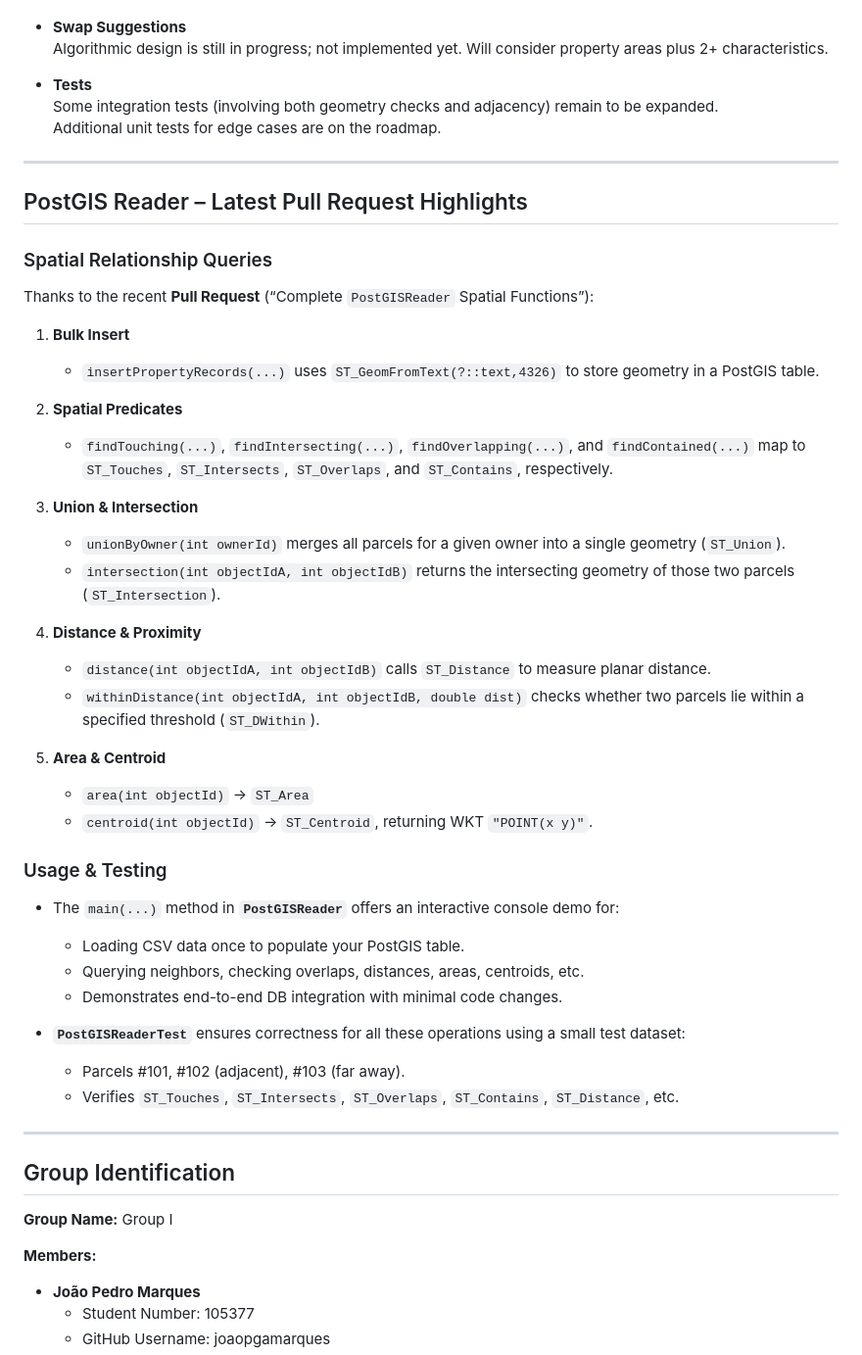
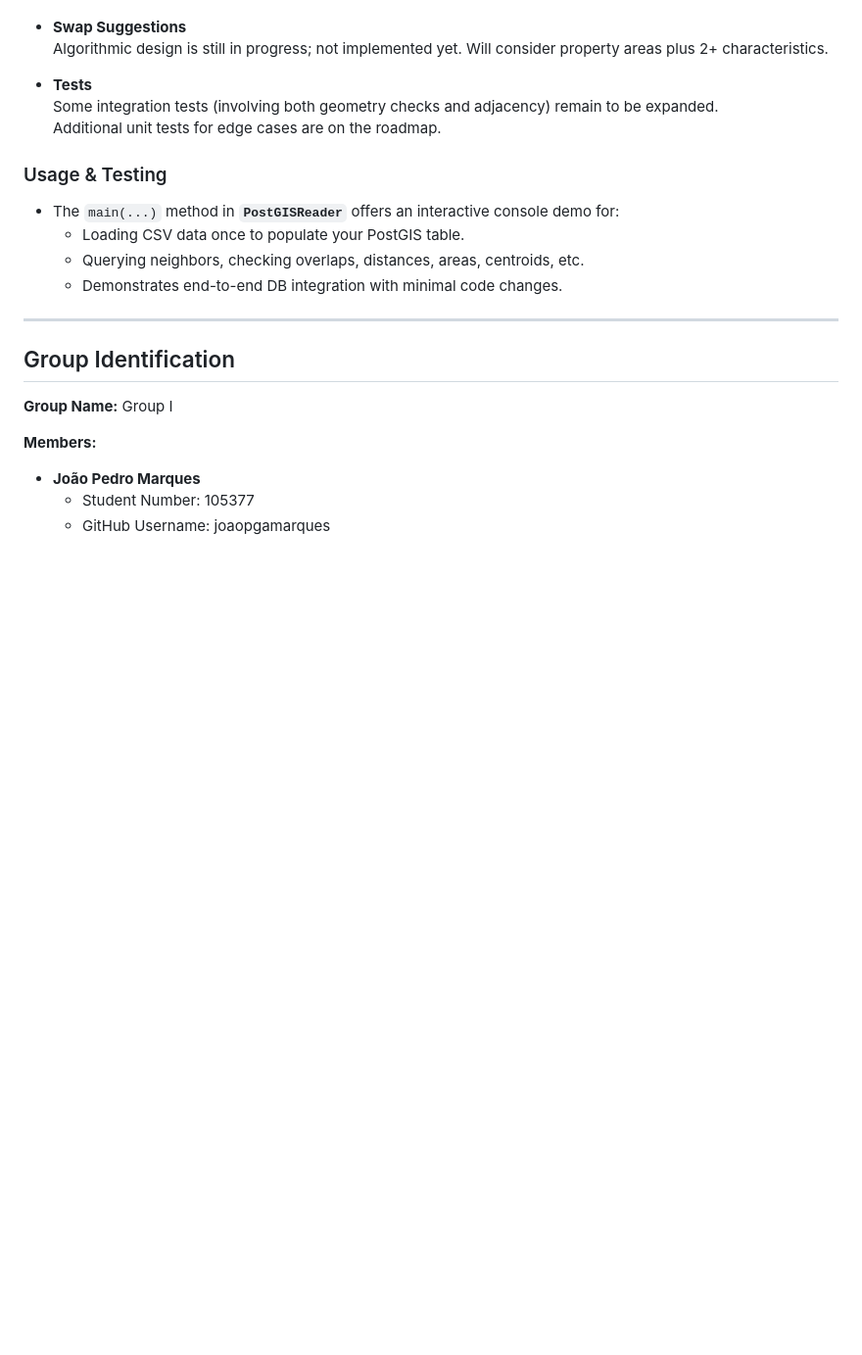
Before and after one commit to joaopgamarques/ES-2024-25-2Sem-GrupoI, a Markdown page: README.md, the part around the change. Shown: that part at 98% size. Rendered like a GitHub page; blank space fills up the shorter version.

```diff
--- a/README.md
+++ b/README.md
@@ -101,42 +101,12 @@ All dependencies are managed via **Maven**. You’ll find them in the [pom.xml](
   Some integration tests (involving both geometry checks and adjacency) remain to be expanded.
   Additional unit tests for edge cases are on the roadmap.
 
----
-
-## PostGIS Reader – Latest Pull Request Highlights
-
-### Spatial Relationship Queries
-
-Thanks to the recent **Pull Request** (“Complete `PostGISReader` Spatial Functions”):
-
-1. **Bulk Insert**
-    - `insertPropertyRecords(...)` uses `ST_GeomFromText(?::text,4326)` to store geometry in a PostGIS table.
-
-2. **Spatial Predicates**
-    - `findTouching(...)`, `findIntersecting(...)`, `findOverlapping(...)`, and `findContained(...)` map to `ST_Touches`, `ST_Intersects`, `ST_Overlaps`, and `ST_Contains`, respectively.
-
-3. **Union & Intersection**
-    - `unionByOwner(int ownerId)` merges all parcels for a given owner into a single geometry (`ST_Union`).
-    - `intersection(int objectIdA, int objectIdB)` returns the intersecting geometry of those two parcels (`ST_Intersection`).
-
-4. **Distance & Proximity**
-    - `distance(int objectIdA, int objectIdB)` calls `ST_Distance` to measure planar distance.
-    - `withinDistance(int objectIdA, int objectIdB, double dist)` checks whether two parcels lie within a specified threshold (`ST_DWithin`).
-
-5. **Area & Centroid**
-    - `area(int objectId)` → `ST_Area`
-    - `centroid(int objectId)` → `ST_Centroid`, returning WKT `"POINT(x y)"`.
-
 ### Usage & Testing
 
 - The `main(...)` method in **`PostGISReader`** offers an interactive console demo for:
     - Loading CSV data once to populate your PostGIS table.
     - Querying neighbors, checking overlaps, distances, areas, centroids, etc.
     - Demonstrates end-to-end DB integration with minimal code changes.
-
-- **`PostGISReaderTest`** ensures correctness for all these operations using a small test dataset:
-    - Parcels #101, #102 (adjacent), #103 (far away).
-    - Verifies `ST_Touches`, `ST_Intersects`, `ST_Overlaps`, `ST_Contains`, `ST_Distance`, etc.
 
 ---
 
```
